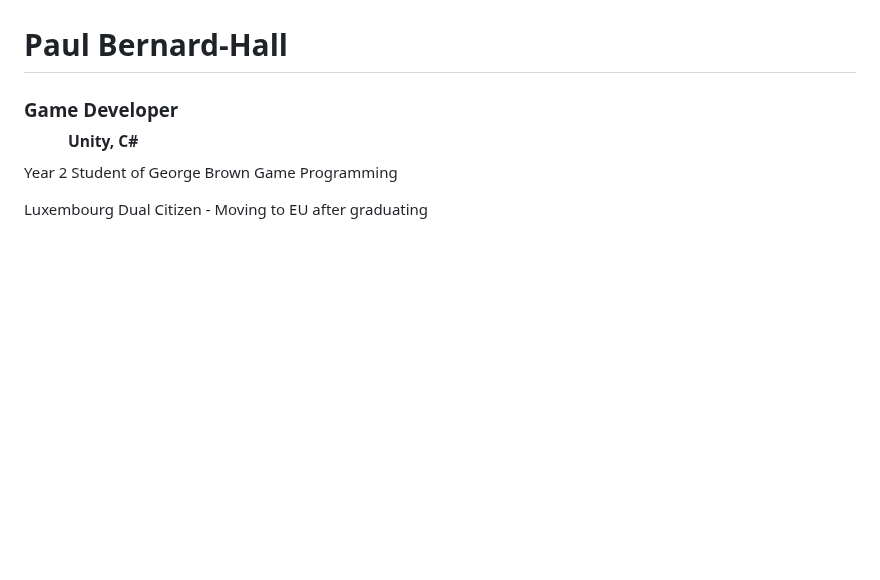
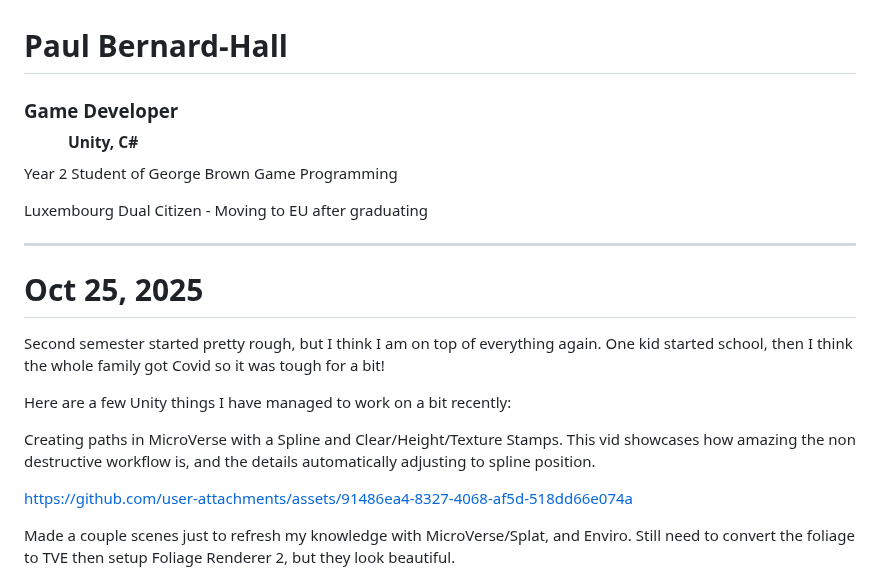
Before and after one commit to PaulB-H/PaulB-H, a Markdown page: README.md, the part around one of its changes. Rendered like a GitHub page; blank space fills up the shorter version.

```diff
--- a/README.md
+++ b/README.md
@@ -11,3 +11,18 @@
   <p>Year 2 Student of George Brown Game Programming</p>
   <p>Luxembourg Dual Citizen - Moving to EU after graduating</p>
 </div>
+
+<hr />
+
+# Oct 25, 2025
+
+Second semester started pretty rough, but I think I am on top of everything again. One kid started school, then I think the whole family got Covid so it was tough for a bit!
+
+Here are a few Unity things I have managed to work on a bit recently:
+
+Creating paths in MicroVerse with a Spline and Clear/Height/Texture Stamps. This vid showcases how amazing the non destructive workflow is, and the details automatically adjusting to spline position.
+
+https://github.com/user-attachments/assets/91486ea4-8327-4068-af5d-518dd66e074a
+
+Made a couple scenes just to refresh my knowledge with MicroVerse/Splat, and Enviro. Still need to convert the foliage to TVE then setup Foliage Renderer 2, but they look beautiful.
+
```
Also changed, not shown: other parts of README.md (+7 -0 lines).
